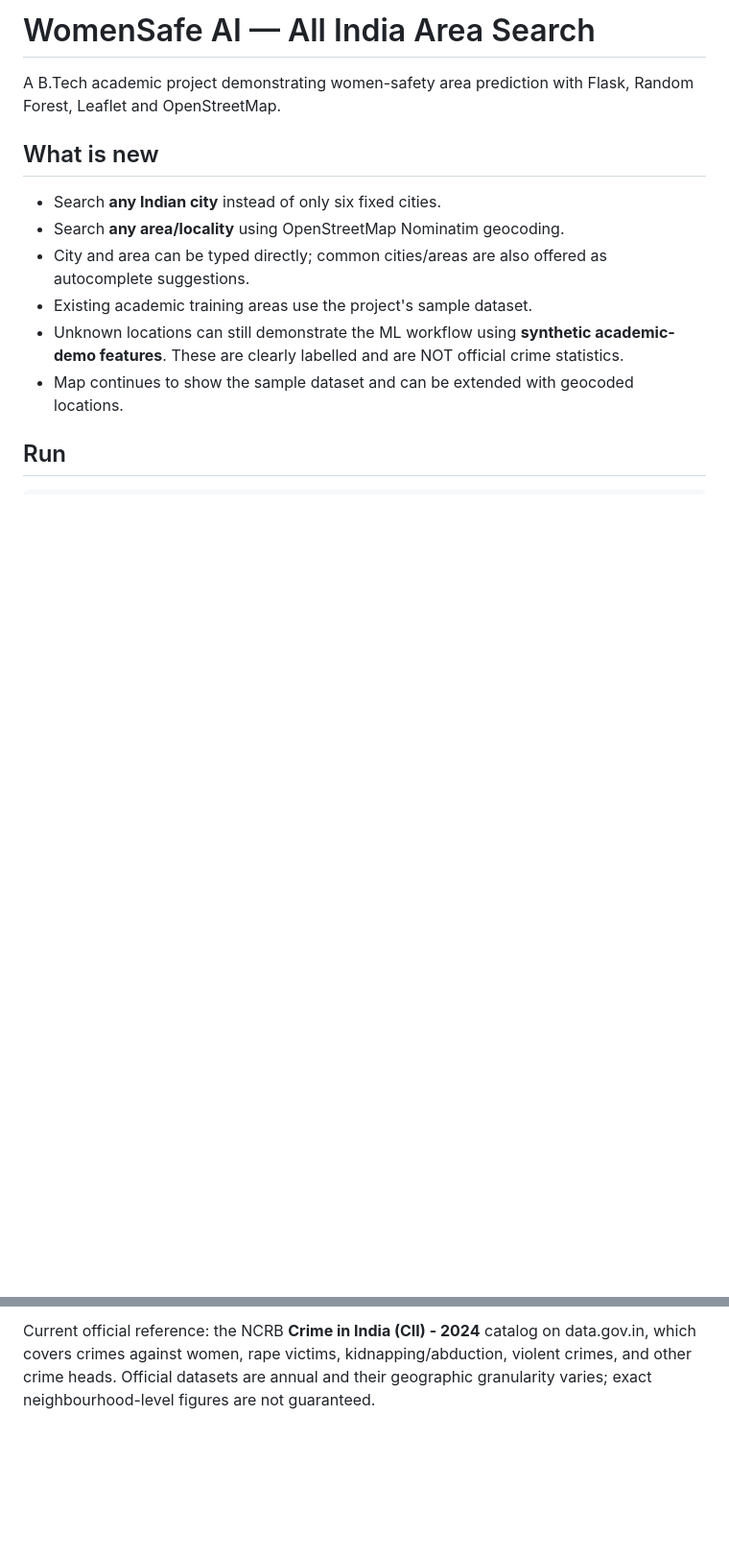
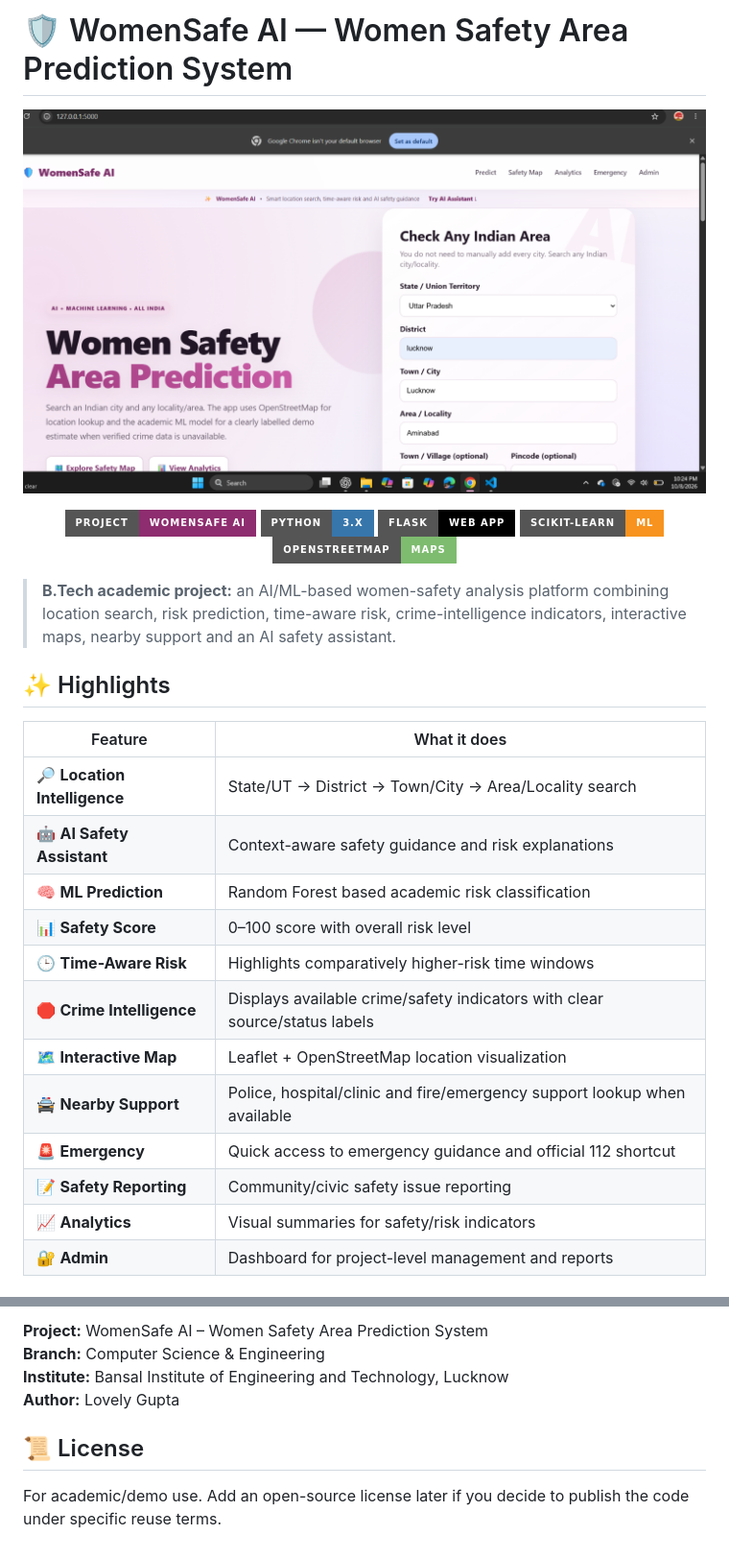
Before and after one commit to lovelygupta08947-svg/Women-Safety-AI-Prediction, a Markdown page: README.md, 2 parts joined by grey strips. Shown at 96% size. Rendered like a GitHub page; pictures changed too: docs/screenshots/home.png (added); badges without logos; blank space fills up the shorter version.

```diff
--- a/README.md
+++ b/README.md
@@ -1,13 +1,33 @@
-# WomenSafe AI — All India Area Search
+# 🛡️ WomenSafe AI — Women Safety Area Prediction System
 
-A B.Tech academic project demonstrating women-safety area prediction with Flask, Random Forest, Leaflet and OpenStreetMap.
+<p align="center">
+  <img src="docs/screenshots/home.png" alt="WomenSafe AI home screen" width="900">
+</p>
 
-## What is new
-- Search **any Indian city** instead of only six fixed cities.
-- Search **any area/locality** using OpenStreetMap Nominatim geocoding.
-- City and area can be typed directly; common cities/areas are also offered as autocomplete suggestions.
-- Existing academic training areas use the project's sample dataset.
-- Unknown locations can still demonstrate the ML workflow using **synthetic academic-demo features**. These are clearly labelled and are NOT official crime statistics.
-- Map continues to show the sample dataset and can be extended with geocoded locations.
+<p align="center">
+  <a href="https://github.com/lovelygupta08947-svg/Women-Safety-AI-Prediction"><img src="https://img.shields.io/badge/Project-WomenSafe%20AI-8e2d6f?style=for-the-badge" alt="Project"></a>
+  <img src="https://img.shields.io/badge/Python-3.x-3776AB?style=for-the-badge&logo=python&logoColor=white" alt="Python">
+  <img src="https://img.shields.io/badge/Flask-Web%20App-000000?style=for-the-badge&logo=flask&logoColor=white" alt="Flask">
+  <img src="https://img.shields.io/badge/Scikit--learn-ML-F7931E?style=for-the-badge&logo=scikit-learn&logoColor=white" alt="Scikit-learn">
+  <img src="https://img.shields.io/badge/OpenStreetMap-Maps-7EBC6F?style=for-the-badge&logo=openstreetmap&logoColor=white" alt="OpenStreetMap">
+</p>
 
-## Run
+> **B.Tech academic project:** an AI/ML-based women-safety analysis platform combining location search, risk prediction, time-aware risk, crime-intelligence indicators, interactive maps, nearby support and an AI safety assistant.
+
+## ✨ Highlights
+
+| Feature | What it does |
+|---|---|
+| 🔎 **Location Intelligence** | State/UT → District → Town/City → Area/Locality search |
+| 🤖 **AI Safety Assistant** | Context-aware safety guidance and risk explanations |
+| 🧠 **ML Prediction** | Random Forest based academic risk classification |
+| 📊 **Safety Score** | 0–100 score with overall risk level |
+| 🕒 **Time-Aware Risk** | Highlights comparatively higher-risk time windows |
+| 🛑 **Crime Intelligence** | Displays available crime/safety indicators with clear source/status labels |
+| 🗺️ **Interactive Map** | Leaflet + OpenStreetMap location visualization |
+| 🚔 **Nearby Support** | Police, hospital/clinic and fire/emergency support lookup when available |
+| 🚨 **Emergency** | Quick access to emergency guidance and official 112 shortcut |
+| 📝 **Safety Reporting** | Community/civic safety issue reporting |
+| 📈 **Analytics** | Visual summaries for safety/risk indicators |
+| 🔐 **Admin** | Dashboard for project-level management and reports |
+
@@ -56,2 +158,9 @@ The project does **not invent locality-level rape or crime counts** when a verif
 
-Current official reference: the NCRB **Crime in India (CII) - 2024** catalog on data.gov.in, which covers crimes against women, rape victims, kidnapping/abduction, violent crimes, and other crime heads. Official datasets are annual and their geographic granularity varies; exact neighbourhood-level figures are not guaranteed.
+**Project:** WomenSafe AI – Women Safety Area Prediction System
+**Branch:** Computer Science & Engineering
+**Institute:** Bansal Institute of Engineering and Technology, Lucknow
+**Author:** Lovely Gupta
+
+## 📜 License
+
+For academic/demo use. Add an open-source license later if you decide to publish the code under specific reuse terms.
```
Also changed, not shown: other parts of README.md (+108 -26 lines), docs/ARCHITECTURE.md (added, +12 -0 lines), docs/screenshots/prediction.png (added), docs/screenshots/safety-map.png (added), 1 other file.
